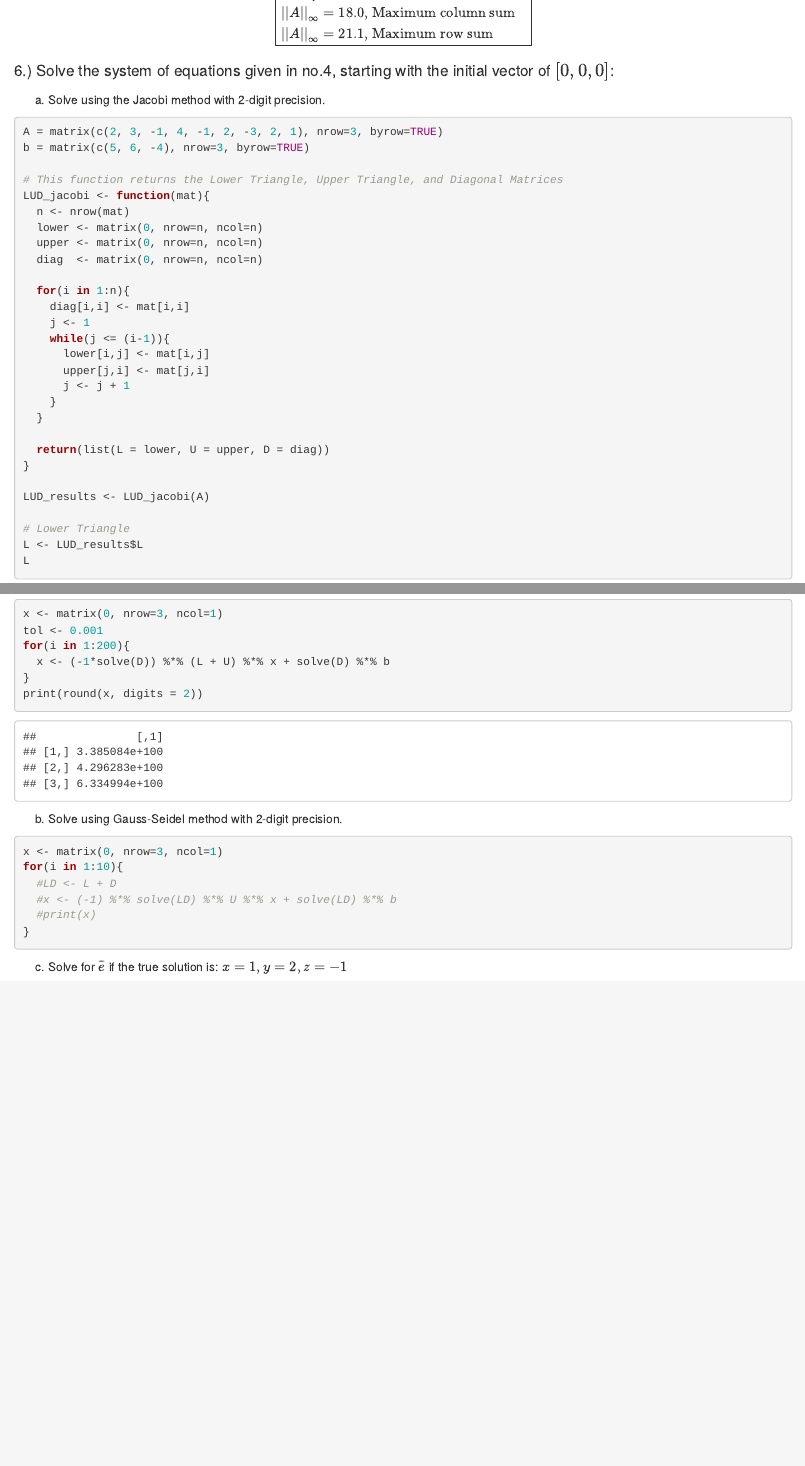
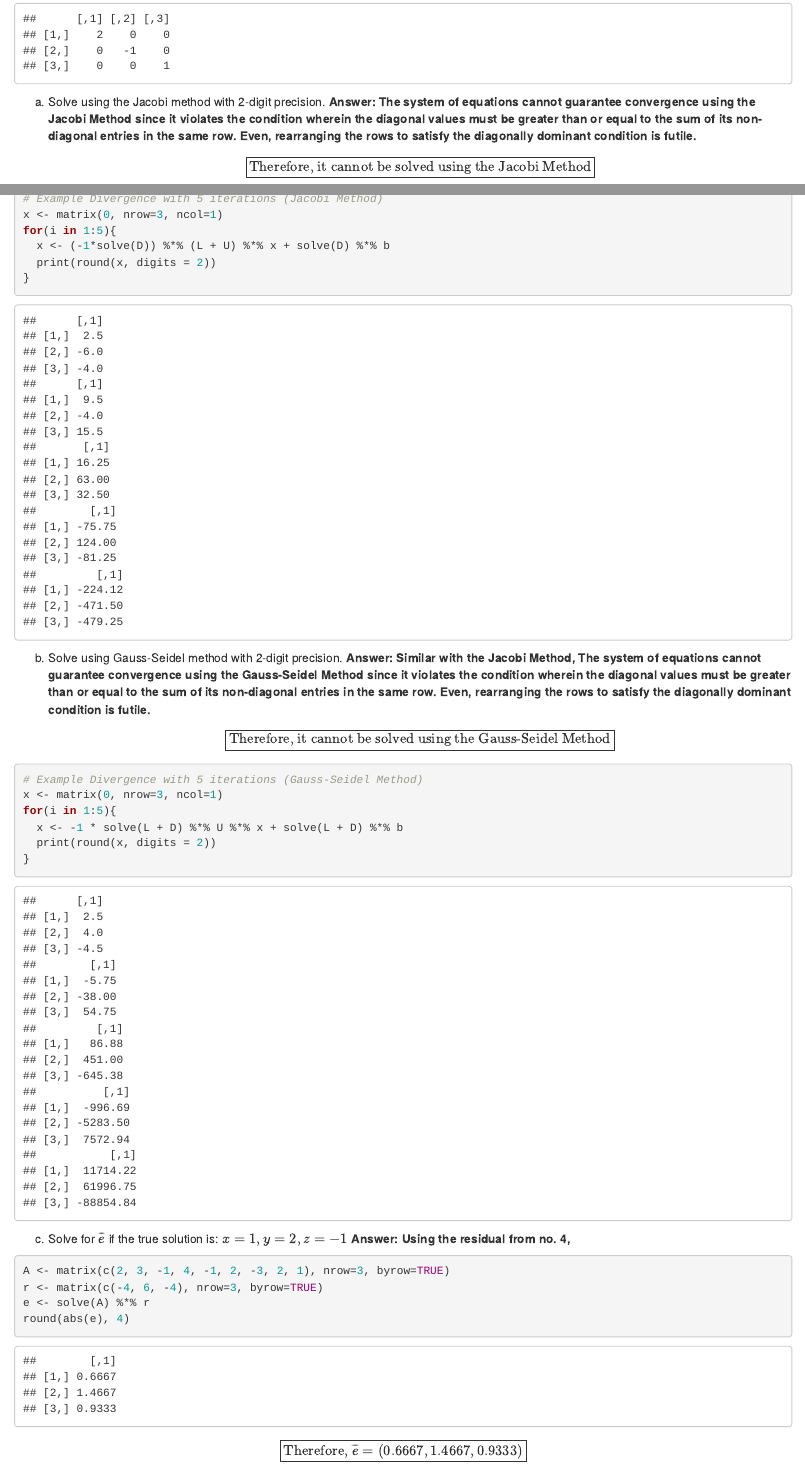
Before and after one commit to lichclass/Numerical_Analysis_Notes, an R Markdown document (Problem_Set_2.Rmd): the page in a window 1100 px wide, from 8820 px down before the commit and from 9870 px down after it, and a second part further down, joined at a grey line. The pictures show the output file Problem_Set_2.html that the author committed with the source, opened offline.

Commit message:
for review

````diff
--- a/Problem_Set_2.Rmd
+++ b/Problem_Set_2.Rmd
@@ -435,5 +435,4 @@
 
 <h4> 6.) Solve the system of equations given in no. 4, starting with the initial vector of $[0,0,0]$: </h4>
 
-  a. Solve using the Jacobi method with 2-digit precision.
 ```{r, echo=TRUE}
@@ -473,25 +473,51 @@
 # Diagonal
 D <- LUD_results$D
 D
+```
 
+  a. Solve using the Jacobi method with 2-digit precision. <b> Answer: The system of equations cannot guarantee convergence using the Jacobi Method since it violates the condition wherein the diagonal values must be greater than or equal to the sum of its non-diagonal entries in the same row. Even, rearranging the rows to satisfy the diagonally dominant condition is futile. </b>
+$$
+\boxed{
+\text{Therefore, it cannot be solved using the Jacobi Method}
+}
+$$
+
+```{r, echo=TRUE}
+# Example Divergence with 5 iterations (Jacobi Method)
 x <- matrix(0, nrow=3, ncol=1)
-tol <- 0.001
-for(i in 1:200){
+for(i in 1:5){
   x <- (-1*solve(D)) %*% (L + U) %*% x + solve(D) %*% b
+  print(round(x, digits = 2))
 }
-print(round(x, digits = 2))
 ```
 
 
-  b. Solve using Gauss-Seidel method with 2-digit precision.
-
+  b. Solve using Gauss-Seidel method with 2-digit precision. <b>Answer: Similar with the Jacobi Method, The system of equations cannot guarantee convergence using the Gauss-Seidel Method since it violates the condition wherein the diagonal values must be greater than or equal to the sum of its non-diagonal entries in the same row. Even, rearranging the rows to satisfy the diagonally dominant condition is futile. </b>
+$$
+\boxed{
+\text{Therefore, it cannot be solved using the Gauss-Seidel Method}
+}
+$$
 ```{r, echo=TRUE}
+# Example Divergence with 5 iterations (Gauss-Seidel Method)
 x <- matrix(0, nrow=3, ncol=1)
-for(i in 1:10){
-  #LD <- L + D
-  #x <- (-1) %*% solve(LD) %*% U %*% x + solve(LD) %*% b
-  #print(x)
+for(i in 1:5){
+  x <- -1 * solve(L + D) %*% U %*% x + solve(L + D) %*% b
+  print(round(x, digits = 2))
 }
 ```
 
-  c. Solve for $\overline{e}$ if the true solution is: $x=1, y=2, z=-1$
+  c. Solve for $\overline{e}$ if the true solution is: $x=1, y=2, z=-1$ <b> Answer: Using the residual from no. 4, </b>
+
+```{r, echo=TRUE}
+A <- matrix(c(2, 3, -1, 4, -1, 2, -3, 2, 1), nrow=3, byrow=TRUE)
+r <- matrix(c(-4, 6, -4), nrow=3, byrow=TRUE)
+e <- solve(A) %*% r
+round(abs(e), 4)
+```
+
+$$
+\boxed{
+\text{Therefore, } \overline{e} = (0.6667, 1.4667, 0.9333)
+}
+$$
````
Also changed, not shown: Problem_Set_2.html, Problem_Set_2.Rmd (1 more changed lines).
